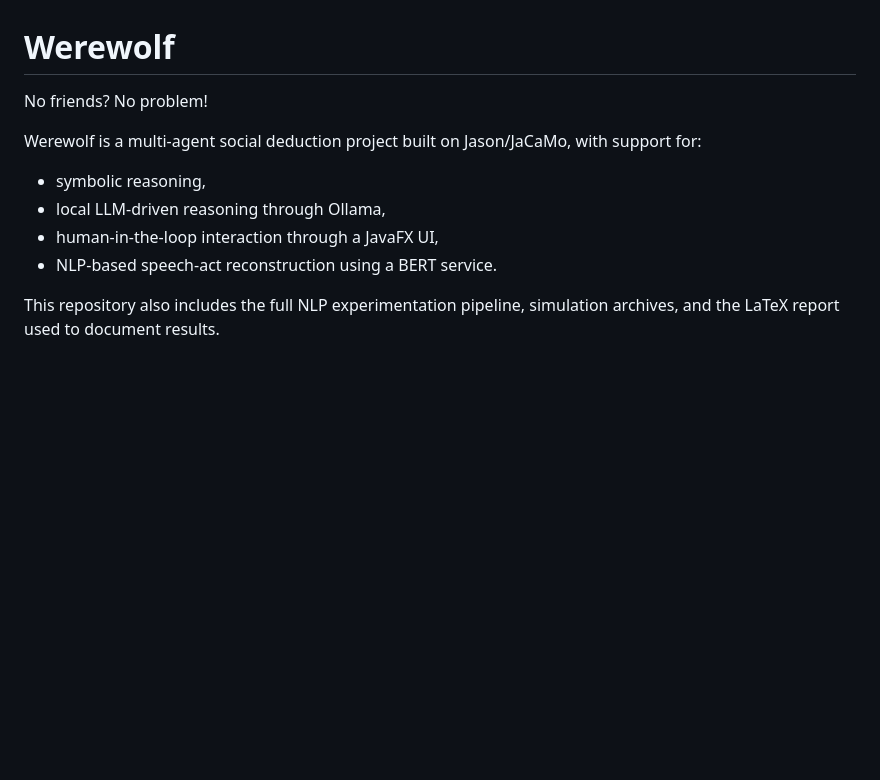
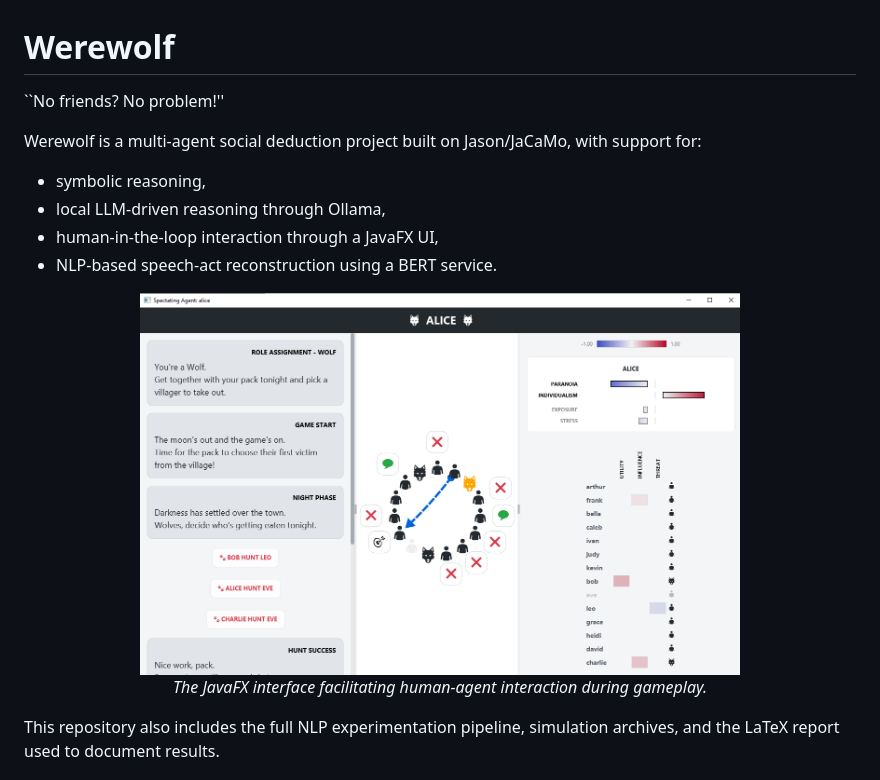
Before and after one commit to supernino02/Werewolf-Game-by-JasonPro, a Markdown page: README.md, the part around the change. Drawn GitHub-style; blank space fills up the shorter version.

Commit message:
Improve README with formatting and UI image
Updated README formatting and added image for UI.

```diff
--- a/README.md
+++ b/README.md
@@ -1,11 +1,17 @@
 # Werewolf
-No friends? No problem!
+``No friends? No problem!''
 
 Werewolf is a multi-agent social deduction project built on Jason/JaCaMo, with support for:
 - symbolic reasoning,
 - local LLM-driven reasoning through Ollama,
 - human-in-the-loop interaction through a JavaFX UI,
 - NLP-based speech-act reconstruction using a BERT service.
+
+<p align="center">
+  <img src="https://raw.githubusercontent.com/supernino02/Werewolf-Game-by-JasonPro/main/Report/images/UI.PNG" alt="Werewolf UI" width="600">
+  <br>
+  <em>The JavaFX interface facilitating human-agent interaction during gameplay.</em>
+</p>
 
 This repository also includes the full NLP experimentation pipeline, simulation archives, and the LaTeX report used to document results.
 
```
